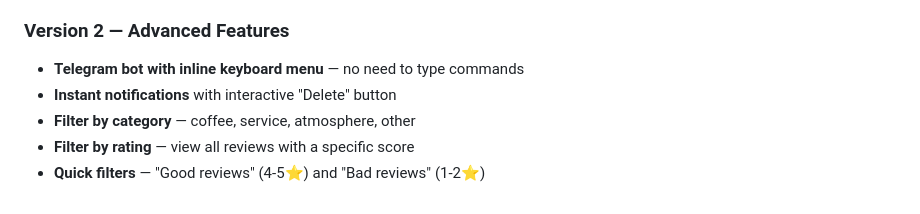
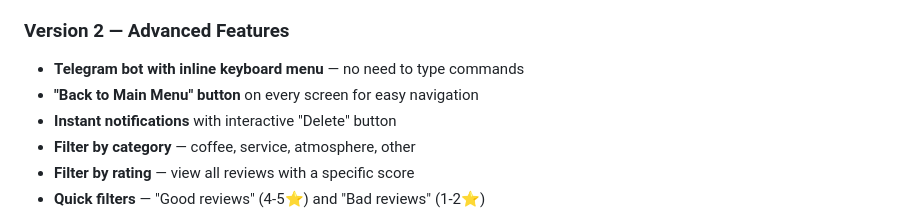
Before and after one commit to dayeon761/se-toolkit-hackathon, a Markdown page: README.md, the part around the change. GitHub-like rendering.

Commit message:
Update README: add back button feature to Version 2
Co-authored-by: Qwen-Coder <qwen-coder@alibabacloud.com>

```diff
--- a/README.md
+++ b/README.md
@@ -29,6 +29,7 @@
 
 ### Version 2 — Advanced Features
 - **Telegram bot with inline keyboard menu** — no need to type commands
+- **"Back to Main Menu" button** on every screen for easy navigation
 - **Instant notifications** with interactive "Delete" button
 - **Filter by category** — coffee, service, atmosphere, other
 - **Filter by rating** — view all reviews with a specific score
```
